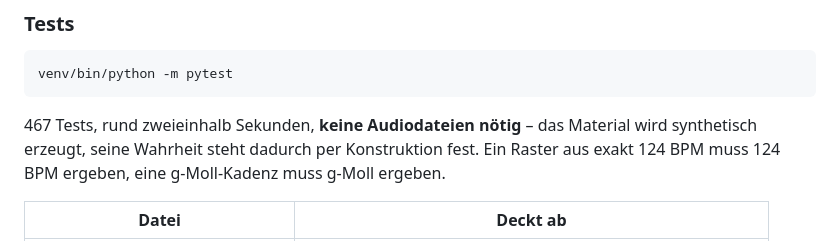
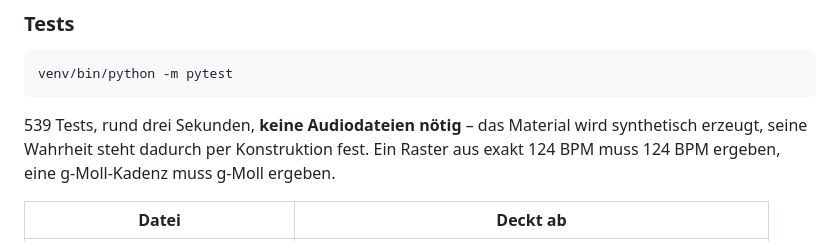
Before and after one commit to tmsbyr87/stemlab, a Markdown page: AGENTS.md, the part around the change. Drawn GitHub-style.

````diff
--- a/AGENTS.md
+++ b/AGENTS.md
@@ -199,7 +199,7 @@ Kommentare erklären das **Warum**, nicht das Was.
 venv/bin/python -m pytest
 ```
 
-467 Tests, rund zweieinhalb Sekunden, **keine Audiodateien nötig** – das
+539 Tests, rund drei Sekunden, **keine Audiodateien nötig** – das
 Material wird synthetisch erzeugt, seine Wahrheit steht dadurch per
 Konstruktion fest. Ein Raster aus exakt 124 BPM muss 124 BPM ergeben, eine
 g-Moll-Kadenz muss g-Moll ergeben.
````
Also changed, not shown: README.md (+6 -1 lines).
